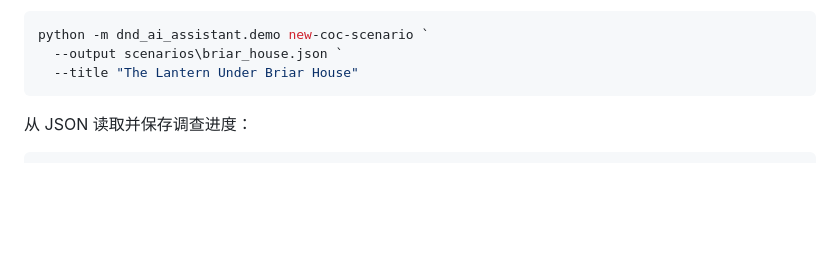
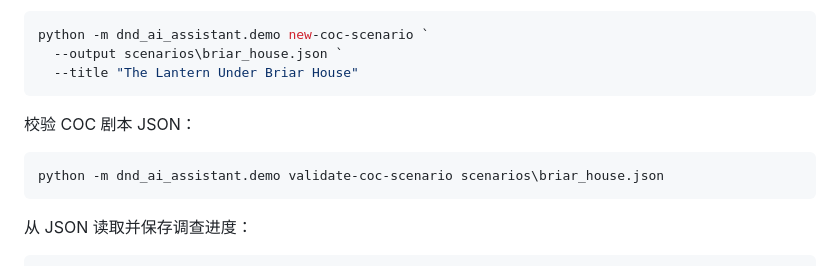
Before and after one commit to altman1-marx/-dnd-ai-assistant, a Markdown page: README.md, the part around the change. Rendered like a GitHub page; blank space fills up the shorter version.

Commit message:
Document COC validation CLI

````diff
--- a/README.md
+++ b/README.md
@@ -53,6 +53,12 @@ python -m dnd_ai_assistant.demo play-coc --action "look" --action "inspect portr
 python -m dnd_ai_assistant.demo new-coc-scenario `
   --output scenarios\briar_house.json `
   --title "The Lantern Under Briar House"
+```
+
+校验 COC 剧本 JSON：
+
+```powershell
+python -m dnd_ai_assistant.demo validate-coc-scenario scenarios\briar_house.json
 ```
 
 从 JSON 读取并保存调查进度：
````
